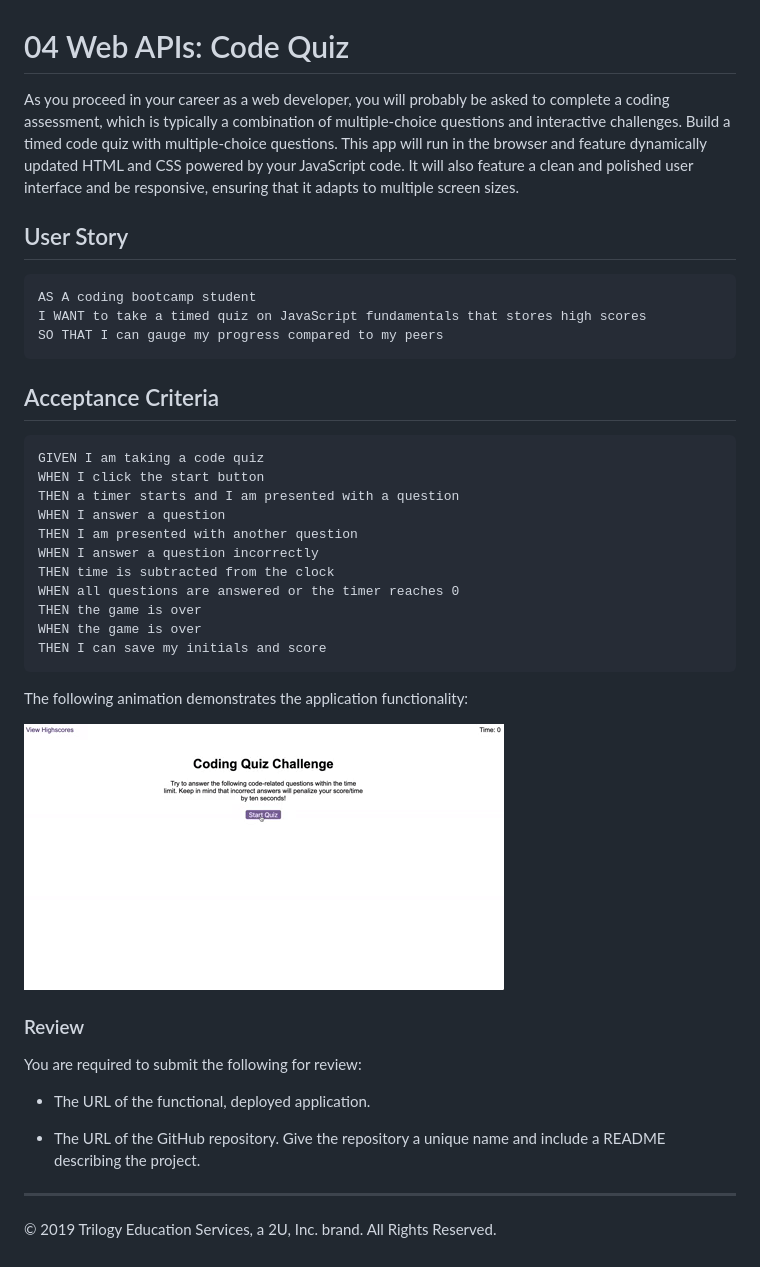
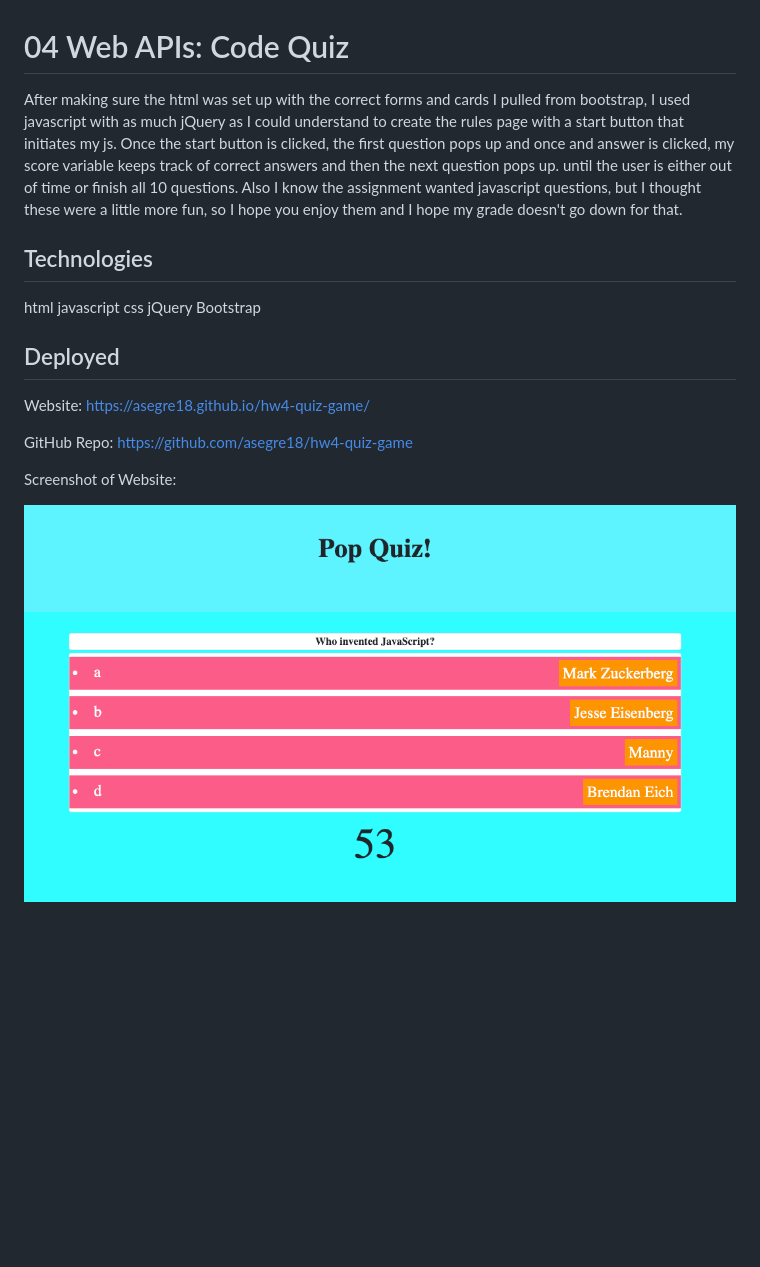
Before and after one commit to asegre18/hw4-quiz-game, a Markdown page: README.md, the part around the change. Rendered like a GitHub page; pictures changed too: Assets/screenshot-hw4.png (added); blank space fills up the shorter version.

Commit message:
READme added

````diff
--- a/README.md
+++ b/README.md
@@ -1,42 +1,25 @@
 # 04 Web APIs: Code Quiz
 
-As you proceed in your career as a web developer, you will probably be asked to complete a coding assessment, which is typically a combination of multiple-choice questions and interactive challenges. Build a timed code quiz with multiple-choice questions. This app will run in the browser and feature dynamically updated HTML and CSS powered by your JavaScript code. It will also feature a clean and polished user interface and be responsive, ensuring that it adapts to multiple screen sizes.
+After making sure the html was set up with the correct forms and cards I pulled from bootstrap, I used javascript with as much jQuery as I could understand to create the rules page with a start button that initiates my js. Once the start button is clicked, the first question pops up and once and answer is clicked, my score variable keeps track of correct answers and then the next question pops up. until the user is either out of time or finish all 10 questions. Also I know the assignment wanted javascript questions, but I thought these were a little more fun, so I hope you enjoy them and I hope my grade doesn't go down for that.
 
-## User Story
 
-```
-AS A coding bootcamp student
-I WANT to take a timed quiz on JavaScript fundamentals that stores high scores
-SO THAT I can gauge my progress compared to my peers
-```
 
-## Acceptance Criteria
+## Technologies
 
-```
-GIVEN I am taking a code quiz
-WHEN I click the start button
-THEN a timer starts and I am presented with a question
-WHEN I answer a question
-THEN I am presented with another question
-WHEN I answer a question incorrectly
-THEN time is subtracted from the clock
-WHEN all questions are answered or the timer reaches 0
-THEN the game is over
-WHEN the game is over
-THEN I can save my initials and score
-```
+html
+javascript
+css
+jQuery
+Bootstrap
 
-The following animation demonstrates the application functionality:
+## Deployed
 
-![code quiz](./Assets/04-web-apis-homework-demo.gif)
+Website:
+https://asegre18.github.io/hw4-quiz-game/
 
-### Review
+GitHub Repo:
+https://github.com/asegre18/hw4-quiz-game
 
-You are required to submit the following for review:
+Screenshot of Website:
 
-* The URL of the functional, deployed application.
-
-* The URL of the GitHub repository. Give the repository a unique name and include a README describing the project.
-
-- - -
-© 2019 Trilogy Education Services, a 2U, Inc. brand. All Rights Reserved.
+![screenshot](./Assets/screenshot-hw4.png)
````
Also changed, not shown: 2 other files.
